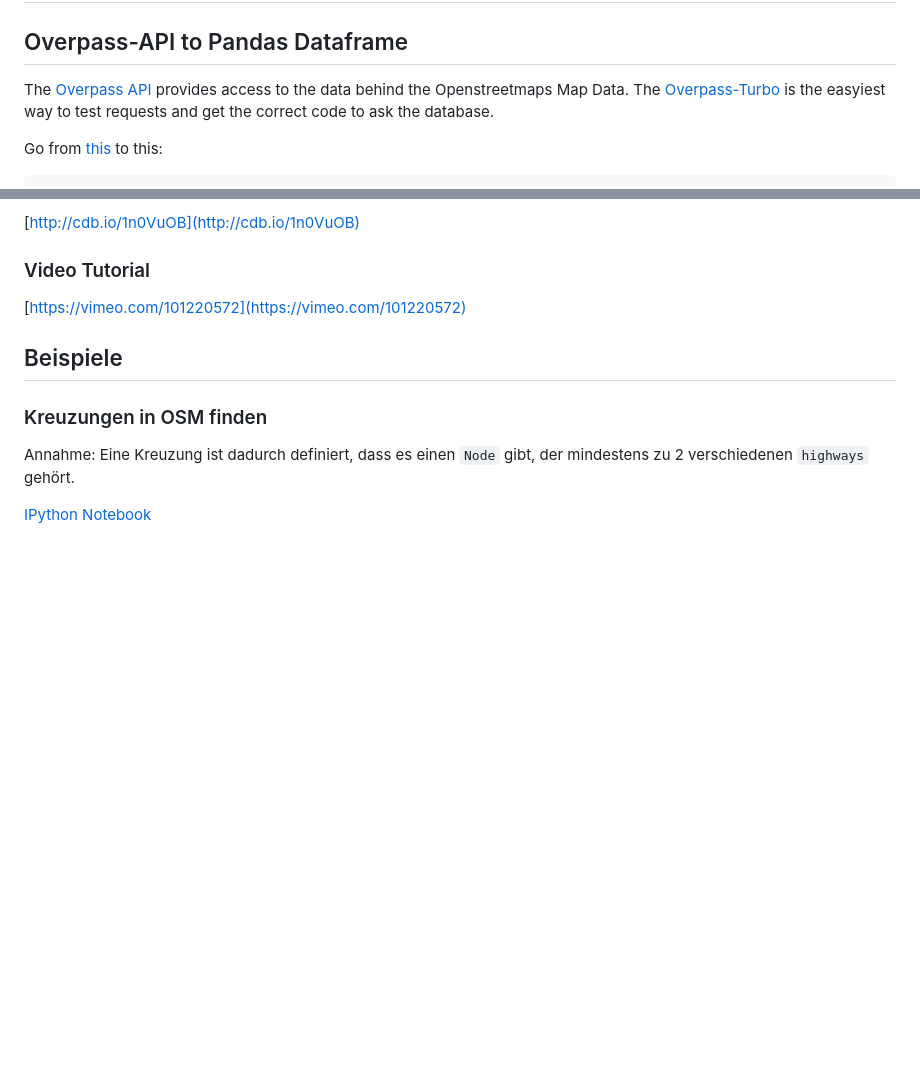
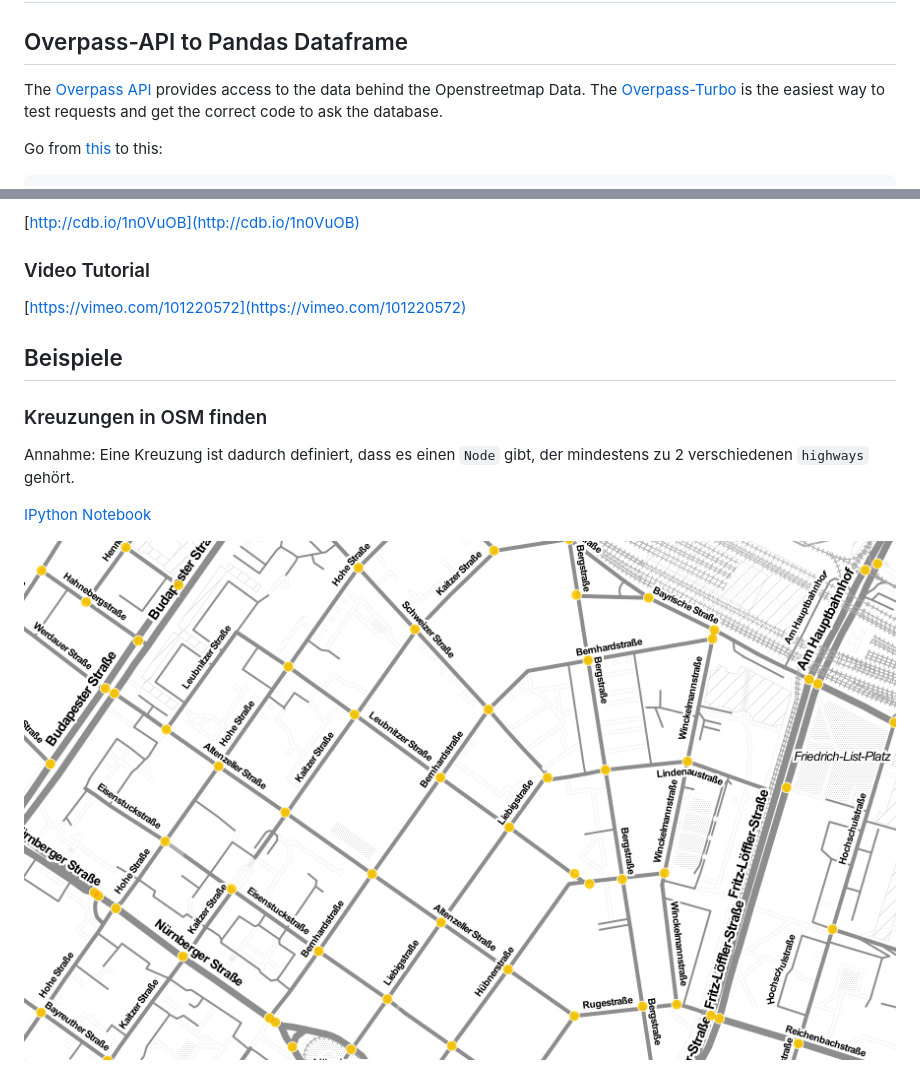
Before and after one commit to balzer82/OSM2Pandas, a Markdown page: Readme.md, 2 parts joined by grey strips. GitHub-like rendering; pictures changed too: junctions.png; blank space fills up the shorter version.

```diff
--- a/Readme.md
+++ b/Readme.md
@@ -1,8 +1,8 @@
 # OSM2Pandas
 ## Overpass-API to Pandas Dataframe
 
-The [Overpass API](http://wiki.openstreetmap.org/wiki/Overpass_API) provides access to the data behind the Openstreetmaps Map Data.
-The [Overpass-Turbo](http://overpass-turbo.eu/) is the easyiest way to test requests and get the correct code to ask the database.
+The [Overpass API](http://wiki.openstreetmap.org/wiki/Overpass_API) provides access to the data behind the Openstreetmap Data.
+The [Overpass-Turbo](http://overpass-turbo.eu/) is the easiest way to test requests and get the correct code to ask the database.
 
 
 Go from [this](http://overpass-turbo.eu/s/4h3) to this:
@@ -36,3 +36,5 @@ and then to this:
 Annahme: Eine Kreuzung ist dadurch definiert, dass es einen `Node` gibt, der mindestens zu 2 verschiedenen `highways` gehört.
 
 [IPython Notebook](http://nbviewer.ipython.org/github/balzer82/OSM2Pandas/blob/master/OSM2Pandas-Kreuzungen.ipynb)
+
+![Kreuzungen](junctions.png)
```
Also changed, not shown: 3 other files.
